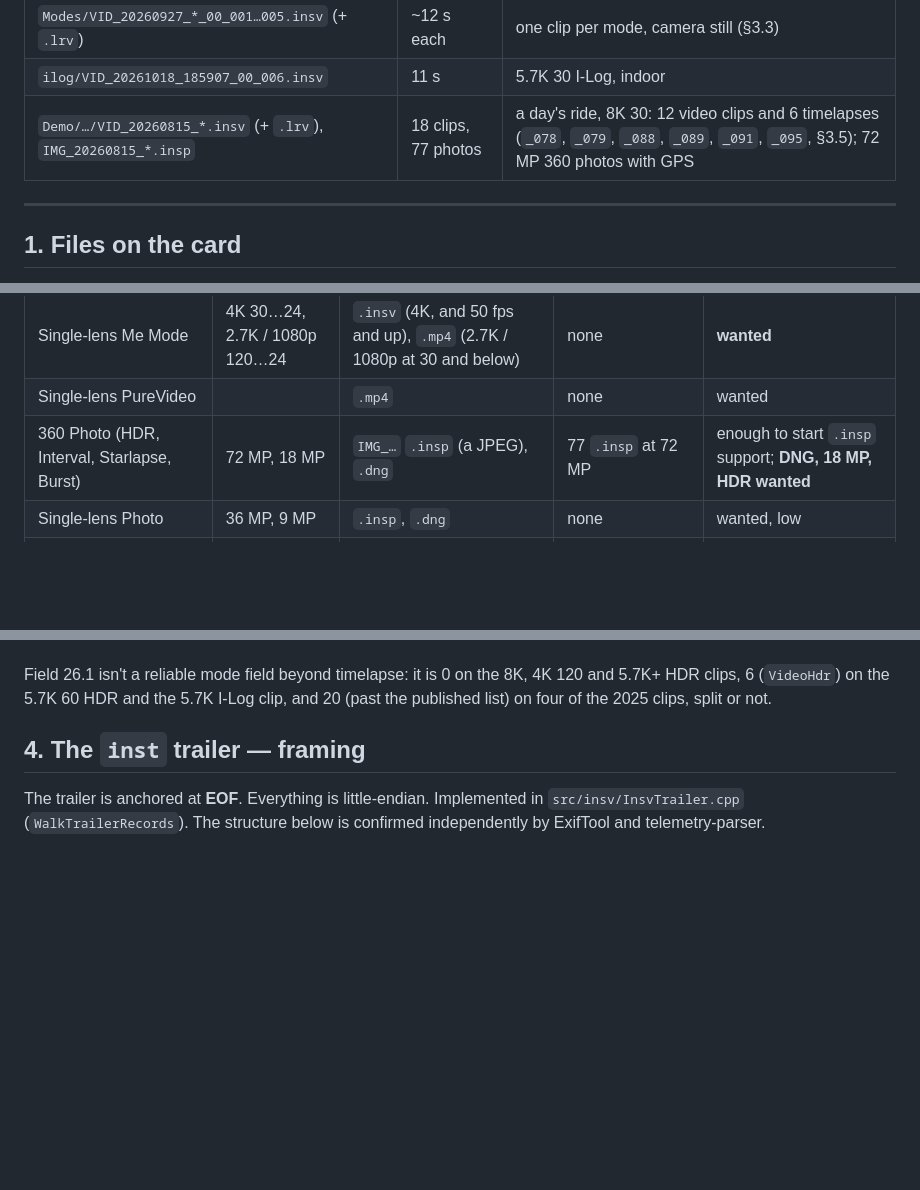
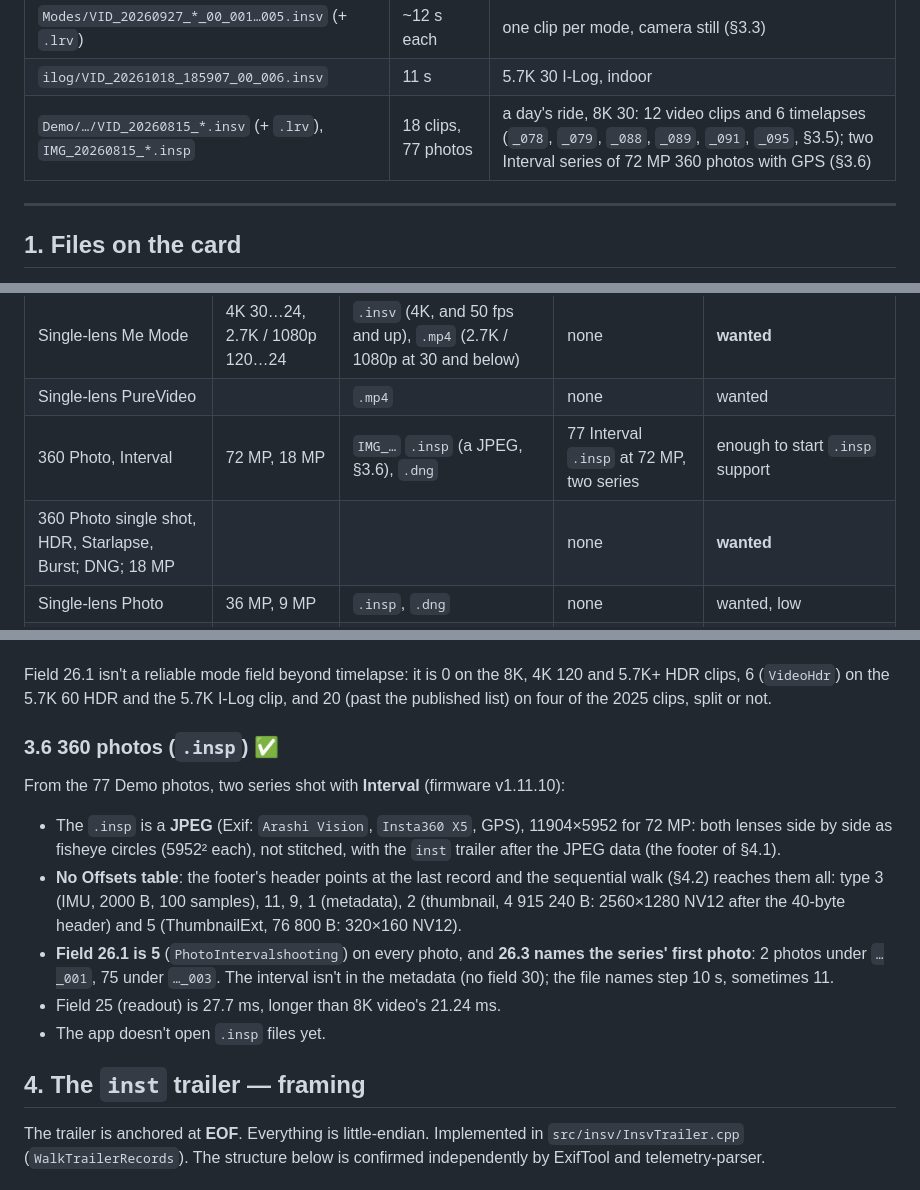
Before and after one commit to Schabo/orbis-reframe, a Markdown page: docs/formats/insta360-x5.md, 3 parts joined by grey strips. Rendered like a GitHub page; blank space fills up the shorter version.

Commit message:
docs: describe the X5's Interval photos
The 77 Demo .insp photos are two Interval series. An .insp is a JPEG with
both fisheye lenses side by side and the inst trailer after it, without
an Offsets table; field 26.1 is 5 (PhotoIntervalshooting) and 26.3 names
the series' first photo. The interval itself isn't recorded.

Co-Authored-By: Claude Opus 5.5 <noreply@anthropic.com>

```diff
--- a/docs/formats/insta360-x5.md
+++ b/docs/formats/insta360-x5.md
@@ -38,7 +38,7 @@ ones. Which modes they cover is in §3.4.
 | `Analysis/VID_20250927_144221_00_019-trim.insv` / `_020-trim` | 30 min + 7.4 min | one recording split into two files, re-written by Insta360 software, handlebar mount |
 | `Modes/VID_20260927_*_00_001…005.insv` (+ `.lrv`) | ~12 s each | one clip per mode, camera still (§3.3) |
 | `ilog/VID_20261018_185907_00_006.insv` | 11 s | 5.7K 30 I-Log, indoor |
-| `Demo/…/VID_20260815_*.insv` (+ `.lrv`), `IMG_20260815_*.insp` | 18 clips, 77 photos | a day's ride, 8K 30: 12 video clips and 6 timelapses (`_078`, `_079`, `_088`, `_089`, `_091`, `_095`, §3.5); 72 MP 360 photos with GPS |
+| `Demo/…/VID_20260815_*.insv` (+ `.lrv`), `IMG_20260815_*.insp` | 18 clips, 77 photos | a day's ride, 8K 30: 12 video clips and 6 timelapses (`_078`, `_079`, `_088`, `_089`, `_091`, `_095`, §3.5); two Interval series of 72 MP 360 photos with GPS (§3.6) |
 
 ---
 
@@ -240,7 +240,8 @@ frame rate); **wanted** means no clip yet.
 | Single-lens FreeFrame | 3840² 30…24, 2720² / 1920² 60…24 | `PRO_VID_….mp4` | none | **wanted** |
 | Single-lens Me Mode | 4K 30…24, 2.7K / 1080p 120…24 | `.insv` (4K, and 50 fps and up), `.mp4` (2.7K / 1080p at 30 and below) | none | **wanted** |
 | Single-lens PureVideo | | `.mp4` | none | wanted |
-| 360 Photo (HDR, Interval, Starlapse, Burst) | 72 MP, 18 MP | `IMG_…` `.insp` (a JPEG), `.dng` | 77 `.insp` at 72 MP | enough to start `.insp` support; **DNG, 18 MP, HDR wanted** |
+| 360 Photo, Interval | 72 MP, 18 MP | `IMG_…` `.insp` (a JPEG, §3.6), `.dng` | 77 Interval `.insp` at 72 MP, two series | enough to start `.insp` support |
+| 360 Photo single shot, HDR, Starlapse, Burst; DNG; 18 MP | | | none | **wanted** |
 | Single-lens Photo | 36 MP, 9 MP | `.insp`, `.dng` | none | wanted, low |
 | Audio: Auto Wind Noise Reduction, Voice Focus, Stereo, 360 Audio | 48 kHz AAC | | ❓ which ours used; one with a Mic Air too | **one clip of each wanted** (field 121, §5.1) |
 | Lens guards | | | guarded and bare footage | enough (§5.4) |
@@ -285,6 +286,27 @@ Field 26.1 isn't a reliable mode field beyond timelapse: it is 0 on the
 8K, 4K 120 and 5.7K+ HDR clips, 6 (`VideoHdr`) on the 5.7K 60 HDR and the
 5.7K I-Log clip, and 20 (past the published list) on four of the 2025
 clips, split or not.
+
+### 3.6 360 photos (`.insp`) ✅
+
+From the 77 Demo photos, two series shot with **Interval** (firmware
+v1.11.10):
+
+- The `.insp` is a **JPEG** (Exif: `Arashi Vision`, `Insta360 X5`, GPS),
+  11904×5952 for 72 MP: both lenses side by side as fisheye circles
+  (5952² each), not stitched, with the
+  `inst` trailer after the JPEG data (the footer of §4.1).
+- **No Offsets table**: the footer's header points at the last record and
+  the sequential walk (§4.2) reaches them all: type 3 (IMU, 2000 B, 100
+  samples), 11, 9, 1 (metadata), 2 (thumbnail, 4 915 240 B: 2560×1280
+  NV12 after the 40-byte header) and 5 (ThumbnailExt, 76 800 B: 320×160
+  NV12).
+- **Field 26.1 is 5** (`PhotoIntervalshooting`) on every photo, and
+  **26.3 names the series' first photo**: 2 photos under `…_001`, 75 under
+  `…_003`. The interval isn't in the metadata (no field 30); the file
+  names step 10 s, sometimes 11.
+- Field 25 (readout) is 27.7 ms, longer than 8K video's 21.24 ms.
+- The app doesn't open `.insp` files yet.
 
 ## 4. The `inst` trailer — framing
 
```
Also changed, not shown: other parts of docs/formats/insta360-x5.md (+2 -2 lines).
